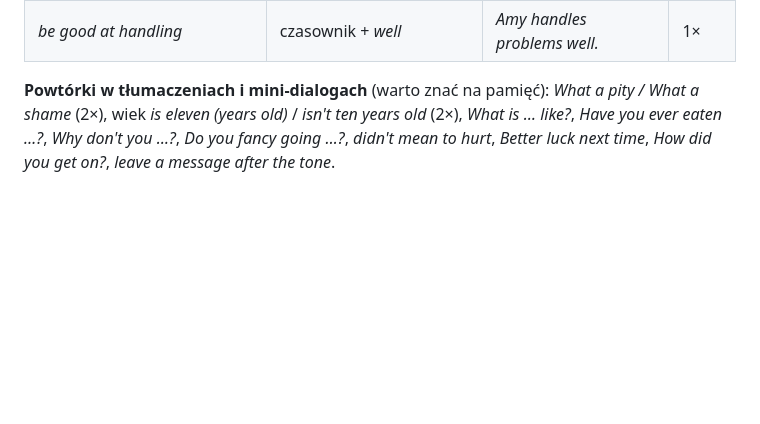
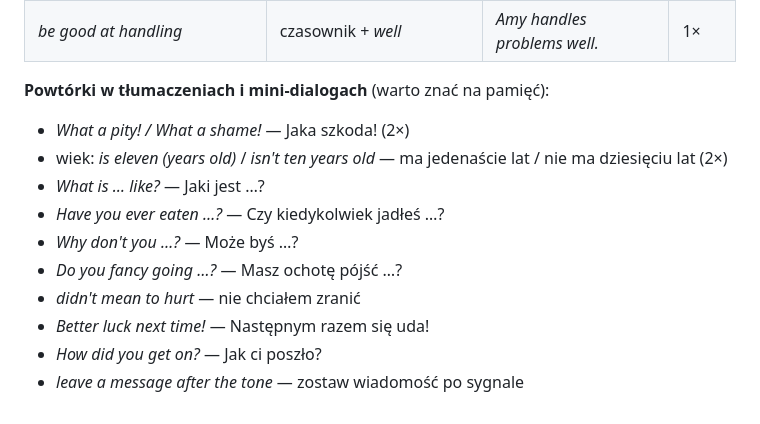
Before and after one commit to prondzyn/materialy-do-nauki-na-konkurs-przedmiotowy-z-angielskiego-kujawsko-pomorskiego-kuratora-oswiaty, a Markdown page: zadania-wg-typu/11-transformacje-i-tlumaczenia.md, the part around the change. Rendered like a GitHub page; blank space fills up the shorter version.

Commit message:
Transformacje: powtórki jako lista
Co-Authored-By: Claude Opus 5.5 <noreply@anthropic.com>

```diff
--- a/zadania-wg-typu/11-transformacje-i-tlumaczenia.md
+++ b/zadania-wg-typu/11-transformacje-i-tlumaczenia.md
@@ -512,6 +512,14 @@ Liczba wystąpień w 55 transformacjach (2018/19, 2020/21, 2022/23 – 2025/26).
 | *be good at handling* | czasownik + *well* | *Amy handles problems well.* | 1× |
 
 **Powtórki w tłumaczeniach i mini-dialogach** (warto znać na pamięć):
-*What a pity / What a shame* (2×), wiek *is eleven (years old)* / *isn't ten years old* (2×),
-*What is … like?*, *Have you ever eaten …?*, *Why don't you …?*, *Do you fancy going …?*,
-*didn't mean to hurt*, *Better luck next time*, *How did you get on?*, *leave a message after the tone*.
+
+- *What a pity! / What a shame!* — Jaka szkoda! (2×)
+- wiek: *is eleven (years old)* / *isn't ten years old* — ma jedenaście lat / nie ma dziesięciu lat (2×)
+- *What is … like?* — Jaki jest …?
+- *Have you ever eaten …?* — Czy kiedykolwiek jadłeś …?
+- *Why don't you …?* — Może byś …?
+- *Do you fancy going …?* — Masz ochotę pójść …?
+- *didn't mean to hurt* — nie chciałem zranić
+- *Better luck next time!* — Następnym razem się uda!
+- *How did you get on?* — Jak ci poszło?
+- *leave a message after the tone* — zostaw wiadomość po sygnale
```
